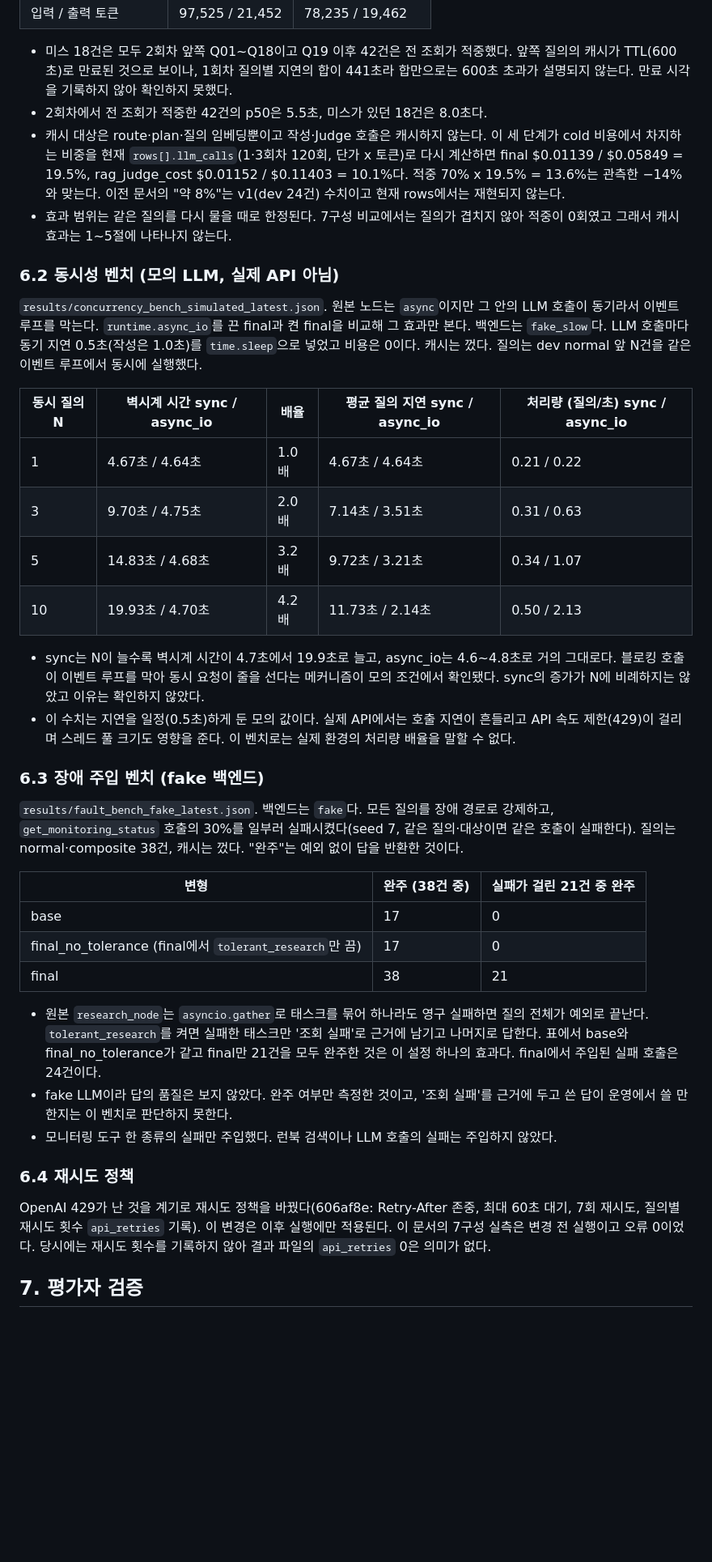
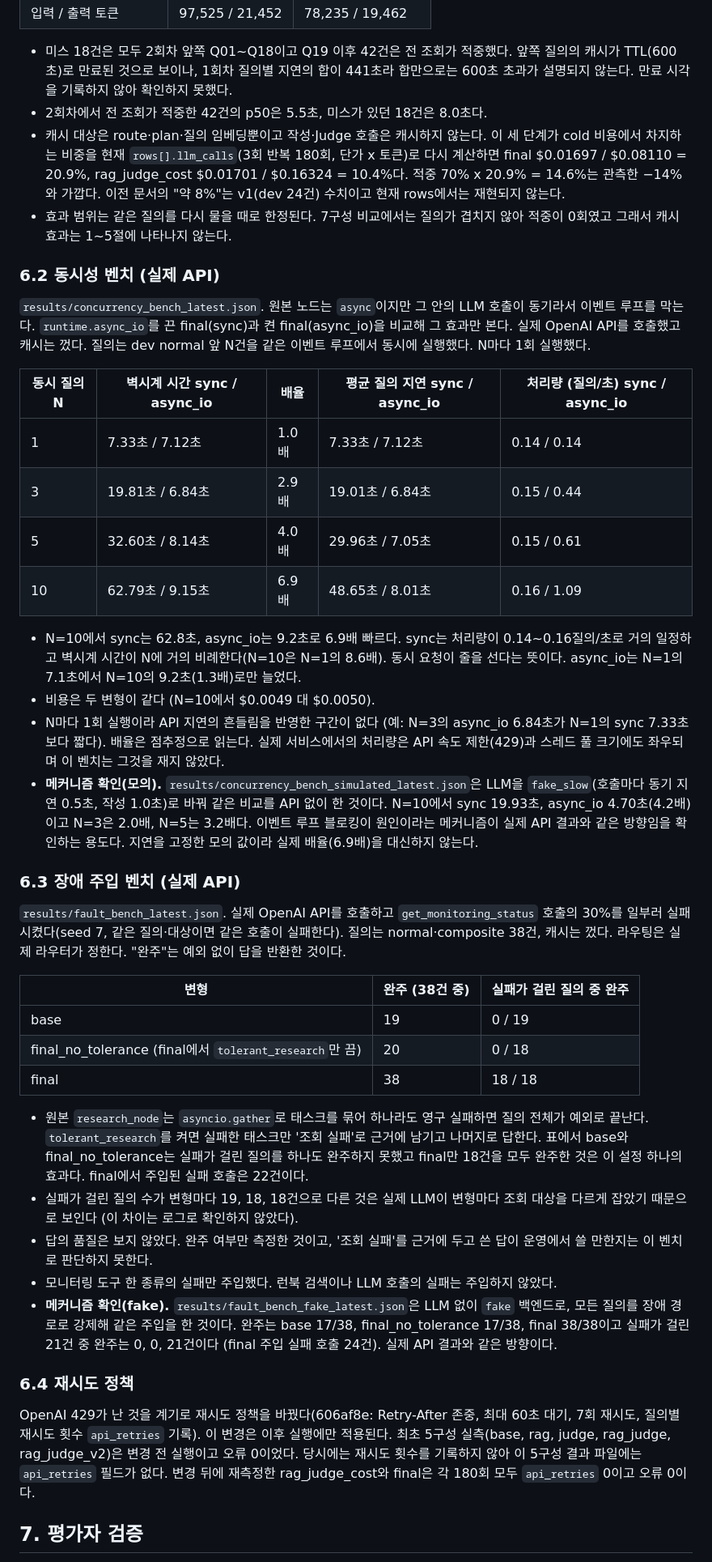
Before and after one commit to jang961111-hash/incident-agent-ablation, a Markdown page: docs/06_결과분석.md, the part around one of its changes. Shown at 81% size. Drawn GitHub-style; blank space fills up the shorter version.

```diff
--- a/docs/06_결과분석.md
+++ b/docs/06_결과분석.md
@@ -192,40 +209,44 @@ holdout에서는 점수 범위가 겹친다. 1위가 정답인 17건의 점수
 
 - 미스 18건은 모두 2회차 앞쪽 Q01~Q18이고 Q19 이후 42건은 전 조회가 적중했다. 앞쪽 질의의 캐시가 TTL(600초)로 만료된 것으로 보이나, 1회차 질의별 지연의 합이 441초라 합만으로는 600초 초과가 설명되지 않는다. 만료 시각을 기록하지 않아 확인하지 못했다.
 - 2회차에서 전 조회가 적중한 42건의 p50은 5.5초, 미스가 있던 18건은 8.0초다.
-- 캐시 대상은 route·plan·질의 임베딩뿐이고 작성·Judge 호출은 캐시하지 않는다. 이 세 단계가 cold 비용에서 차지하는 비중을 현재 `rows[].llm_calls`(1·3회차 120회, 단가 x 토큰)로 다시 계산하면 final $0.01139 / $0.05849 = 19.5%, rag_judge_cost $0.01152 / $0.11403 = 10.1%다. 적중 70% x 19.5% = 13.6%는 관측한 −14%와 맞는다. 이전 문서의 "약 8%"는 v1(dev 24건) 수치이고 현재 rows에서는 재현되지 않는다.
+- 캐시 대상은 route·plan·질의 임베딩뿐이고 작성·Judge 호출은 캐시하지 않는다. 이 세 단계가 cold 비용에서 차지하는 비중을 현재 `rows[].llm_calls`(3회 반복 180회, 단가 x 토큰)로 다시 계산하면 final $0.01697 / $0.08110 = 20.9%, rag_judge_cost $0.01701 / $0.16324 = 10.4%다. 적중 70% x 20.9% = 14.6%는 관측한 −14%와 가깝다. 이전 문서의 "약 8%"는 v1(dev 24건) 수치이고 현재 rows에서는 재현되지 않는다.
 - 효과 범위는 같은 질의를 다시 물을 때로 한정된다. 7구성 비교에서는 질의가 겹치지 않아 적중이 0회였고 그래서 캐시 효과는 1~5절에 나타나지 않는다.
 
-### 6.2 동시성 벤치 (모의 LLM, 실제 API 아님)
+### 6.2 동시성 벤치 (실제 API)
 
-`results/concurrency_bench_simulated_latest.json`. 원본 노드는 `async`이지만 그 안의 LLM 호출이 동기라서 이벤트 루프를 막는다. `runtime.async_io`를 끈 final과 켠 final을 비교해 그 효과만 본다. 백엔드는 `fake_slow`다. LLM 호출마다 동기 지연 0.5초(작성은 1.0초)를 `time.sleep`으로 넣었고 비용은 0이다. 캐시는 껐다. 질의는 dev normal 앞 N건을 같은 이벤트 루프에서 동시에 실행했다.
+`results/concurrency_bench_latest.json`. 원본 노드는 `async`이지만 그 안의 LLM 호출이 동기라서 이벤트 루프를 막는다. `runtime.async_io`를 끈 final(sync)과 켠 final(async_io)을 비교해 그 효과만 본다. 실제 OpenAI API를 호출했고 캐시는 껐다. 질의는 dev normal 앞 N건을 같은 이벤트 루프에서 동시에 실행했다. N마다 1회 실행했다.
 
 | 동시 질의 N | 벽시계 시간 sync / async_io | 배율 | 평균 질의 지연 sync / async_io | 처리량 (질의/초) sync / async_io |
 |---|---|---|---|---|
-| 1 | 4.67초 / 4.64초 | 1.0배 | 4.67초 / 4.64초 | 0.21 / 0.22 |
-| 3 | 9.70초 / 4.75초 | 2.0배 | 7.14초 / 3.51초 | 0.31 / 0.63 |
-| 5 | 14.83초 / 4.68초 | 3.2배 | 9.72초 / 3.21초 | 0.34 / 1.07 |
-| 10 | 19.93초 / 4.70초 | 4.2배 | 11.73초 / 2.14초 | 0.50 / 2.13 |
+| 1 | 7.33초 / 7.12초 | 1.0배 | 7.33초 / 7.12초 | 0.14 / 0.14 |
+| 3 | 19.81초 / 6.84초 | 2.9배 | 19.01초 / 6.84초 | 0.15 / 0.44 |
+| 5 | 32.60초 / 8.14초 | 4.0배 | 29.96초 / 7.05초 | 0.15 / 0.61 |
+| 10 | 62.79초 / 9.15초 | 6.9배 | 48.65초 / 8.01초 | 0.16 / 1.09 |
 
-- sync는 N이 늘수록 벽시계 시간이 4.7초에서 19.9초로 늘고, async_io는 4.6~4.8초로 거의 그대로다. 블로킹 호출이 이벤트 루프를 막아 동시 요청이 줄을 선다는 메커니즘이 모의 조건에서 확인됐다. sync의 증가가 N에 비례하지는 않았고 이유는 확인하지 않았다.
-- 이 수치는 지연을 일정(0.5초)하게 둔 모의 값이다. 실제 API에서는 호출 지연이 흔들리고 API 속도 제한(429)이 걸리며 스레드 풀 크기도 영향을 준다. 이 벤치로는 실제 환경의 처리량 배율을 말할 수 없다.
+- N=10에서 sync는 62.8초, async_io는 9.2초로 6.9배 빠르다. sync는 처리량이 0.14~0.16질의/초로 거의 일정하고 벽시계 시간이 N에 거의 비례한다(N=10은 N=1의 8.6배). 동시 요청이 줄을 선다는 뜻이다. async_io는 N=1의 7.1초에서 N=10의 9.2초(1.3배)로만 늘었다.
+- 비용은 두 변형이 같다 (N=10에서 $0.0049 대 $0.0050).
+- N마다 1회 실행이라 API 지연의 흔들림을 반영한 구간이 없다 (예: N=3의 async_io 6.84초가 N=1의 sync 7.33초보다 짧다). 배율은 점추정으로 읽는다. 실제 서비스에서의 처리량은 API 속도 제한(429)과 스레드 풀 크기에도 좌우되며 이 벤치는 그것을 재지 않았다.
+- **메커니즘 확인(모의).** `results/concurrency_bench_simulated_latest.json`은 LLM을 `fake_slow`(호출마다 동기 지연 0.5초, 작성 1.0초)로 바꿔 같은 비교를 API 없이 한 것이다. N=10에서 sync 19.93초, async_io 4.70초(4.2배)이고 N=3은 2.0배, N=5는 3.2배다. 이벤트 루프 블로킹이 원인이라는 메커니즘이 실제 API 결과와 같은 방향임을 확인하는 용도다. 지연을 고정한 모의 값이라 실제 배율(6.9배)을 대신하지 않는다.
 
-### 6.3 장애 주입 벤치 (fake 백엔드)
+### 6.3 장애 주입 벤치 (실제 API)
 
-`results/fault_bench_fake_latest.json`. 백엔드는 `fake`다. 모든 질의를 장애 경로로 강제하고, `get_monitoring_status` 호출의 30%를 일부러 실패시켰다(seed 7, 같은 질의·대상이면 같은 호출이 실패한다). 질의는 normal·composite 38건, 캐시는 껐다. "완주"는 예외 없이 답을 반환한 것이다.
+`results/fault_bench_latest.json`. 실제 OpenAI API를 호출하고 `get_monitoring_status` 호출의 30%를 일부러 실패시켰다(seed 7, 같은 질의·대상이면 같은 호출이 실패한다). 질의는 normal·composite 38건, 캐시는 껐다. 라우팅은 실제 라우터가 정한다. "완주"는 예외 없이 답을 반환한 것이다.
 
-| 변형 | 완주 (38건 중) | 실패가 걸린 21건 중 완주 |
+| 변형 | 완주 (38건 중) | 실패가 걸린 질의 중 완주 |
 |---|---|---|
-| base | 17 | 0 |
-| final_no_tolerance (final에서 `tolerant_research`만 끔) | 17 | 0 |
-| final | 38 | 21 |
+| base | 19 | 0 / 19 |
+| final_no_tolerance (final에서 `tolerant_research`만 끔) | 20 | 0 / 18 |
+| final | 38 | 18 / 18 |
 
-- 원본 `research_node`는 `asyncio.gather`로 태스크를 묶어 하나라도 영구 실패하면 질의 전체가 예외로 끝난다. `tolerant_research`를 켜면 실패한 태스크만 '조회 실패'로 근거에 남기고 나머지로 답한다. 표에서 base와 final_no_tolerance가 같고 final만 21건을 모두 완주한 것은 이 설정 하나의 효과다. final에서 주입된 실패 호출은 24건이다.
-- fake LLM이라 답의 품질은 보지 않았다. 완주 여부만 측정한 것이고, '조회 실패'를 근거에 두고 쓴 답이 운영에서 쓸 만한지는 이 벤치로 판단하지 못한다.
+- 원본 `research_node`는 `asyncio.gather`로 태스크를 묶어 하나라도 영구 실패하면 질의 전체가 예외로 끝난다. `tolerant_research`를 켜면 실패한 태스크만 '조회 실패'로 근거에 남기고 나머지로 답한다. 표에서 base와 final_no_tolerance는 실패가 걸린 질의를 하나도 완주하지 못했고 final만 18건을 모두 완주한 것은 이 설정 하나의 효과다. final에서 주입된 실패 호출은 22건이다.
+- 실패가 걸린 질의 수가 변형마다 19, 18, 18건으로 다른 것은 실제 LLM이 변형마다 조회 대상을 다르게 잡았기 때문으로 보인다 (이 차이는 로그로 확인하지 않았다).
+- 답의 품질은 보지 않았다. 완주 여부만 측정한 것이고, '조회 실패'를 근거에 두고 쓴 답이 운영에서 쓸 만한지는 이 벤치로 판단하지 못한다.
 - 모니터링 도구 한 종류의 실패만 주입했다. 런북 검색이나 LLM 호출의 실패는 주입하지 않았다.
+- **메커니즘 확인(fake).** `results/fault_bench_fake_latest.json`은 LLM 없이 `fake` 백엔드로, 모든 질의를 장애 경로로 강제해 같은 주입을 한 것이다. 완주는 base 17/38, final_no_tolerance 17/38, final 38/38이고 실패가 걸린 21건 중 완주는 0, 0, 21건이다 (final 주입 실패 호출 24건). 실제 API 결과와 같은 방향이다.
 
 ### 6.4 재시도 정책
 
-OpenAI 429가 난 것을 계기로 재시도 정책을 바꿨다(606af8e: Retry-After 존중, 최대 60초 대기, 7회 재시도, 질의별 재시도 횟수 `api_retries` 기록). 이 변경은 이후 실행에만 적용된다. 이 문서의 7구성 실측은 변경 전 실행이고 오류 0이었다. 당시에는 재시도 횟수를 기록하지 않아 결과 파일의 `api_retries` 0은 의미가 없다.
+OpenAI 429가 난 것을 계기로 재시도 정책을 바꿨다(606af8e: Retry-After 존중, 최대 60초 대기, 7회 재시도, 질의별 재시도 횟수 `api_retries` 기록). 이 변경은 이후 실행에만 적용된다. 최초 5구성 실측(base, rag, judge, rag_judge, rag_judge_v2)은 변경 전 실행이고 오류 0이었다. 당시에는 재시도 횟수를 기록하지 않아 이 5구성 결과 파일에는 `api_retries` 필드가 없다. 변경 뒤에 재측정한 rag_judge_cost와 final은 각 180회 모두 `api_retries` 0이고 오류 0이다.
 
 ## 7. 평가자 검증
 
```
Also changed, not shown: other parts of docs/06_결과분석.md (+72 -49 lines), README.md (+4 -4 lines).
